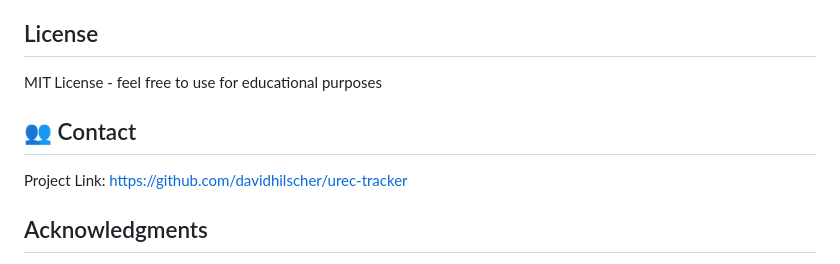
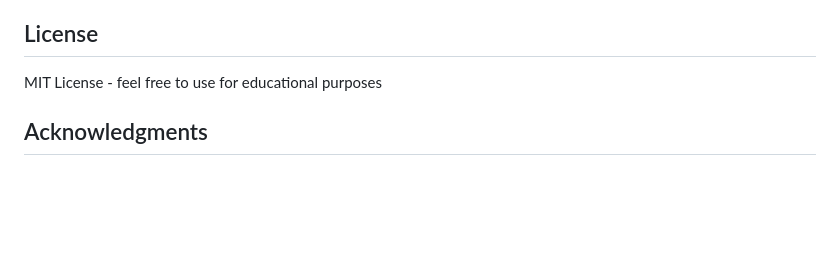
Before and after one commit to davidhilscher/urec-tracker, a Markdown page: README.md, the part around the change. Rendered like a GitHub page; blank space fills up the shorter version.

```diff
--- a/README.md
+++ b/README.md
@@ -128,10 +128,6 @@ python -m http.server 8080 --directory frontend
 
 MIT License - feel free to use for educational purposes
 
-## 👥 Contact
-
-Project Link: [https://github.com/davidhilscher/urec-tracker](https://github.com/davidhilscher/urec-tracker)
-
 ## Acknowledgments
 
 - Inspired by [JMU Parking Availability](https://www.jmu.edu/parking/index.shtml)
```
